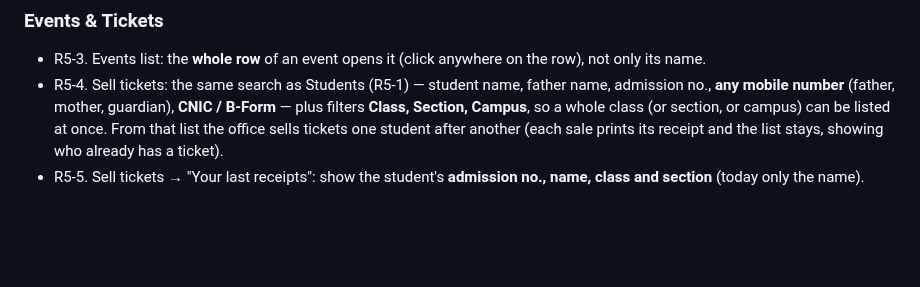
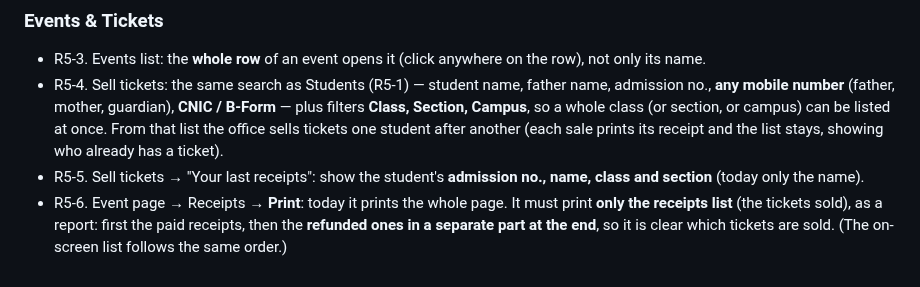
Before and after one commit to thearqamschools/tasems, a Markdown page: docs/CHANGE_REQUESTS.md, the part around the change. Drawn GitHub-style; blank space fills up the shorter version.

Commit message:
Note round 5 request R5-6 (not built yet)
Co-Authored-By: Claude Opus 5.5 <noreply@anthropic.com>
Claude-Session: https://claude.ai/code/session_01C7JUFoAQbMKbsqz1tgawHN

```diff
--- a/docs/CHANGE_REQUESTS.md
+++ b/docs/CHANGE_REQUESTS.md
@@ -257,3 +257,6 @@ Build nothing until the lead says to make the changes; then all together (next W
   (each sale prints its receipt and the list stays, showing who already has a ticket).
 - R5-5. Sell tickets → "Your last receipts": show the student's **admission no., name, class and section** (today
   only the name).
+- R5-6. Event page → Receipts → **Print**: today it prints the whole page. It must print **only the receipts list**
+  (the tickets sold), as a report: first the paid receipts, then the **refunded ones in a separate part at the
+  end**, so it is clear which tickets are sold. (The on-screen list follows the same order.)
```
